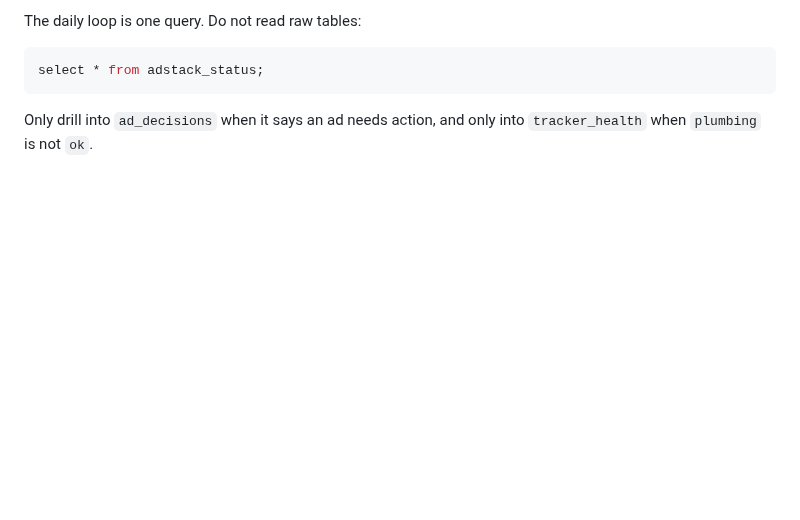
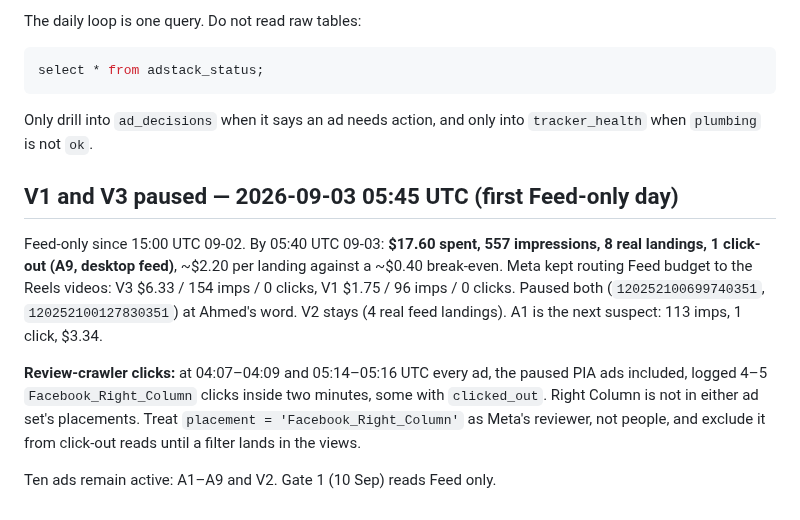
Before and after one commit to khogali/khogali.github.io, a Markdown page: HANDOFF.md, the part around the change. Rendered like a GitHub page; blank space fills up the shorter version.

Commit message:
docs: V1 and V3 paused on the first Feed-only day; Right Column clicks are the review crawler

```diff
--- a/HANDOFF.md
+++ b/HANDOFF.md
@@ -1884,3 +1884,20 @@ select * from adstack_status;
 
 Only drill into `ad_decisions` when it says an ad needs action, and only into
 `tracker_health` when `plumbing` is not `ok`.
+
+## V1 and V3 paused — 2026-09-03 05:45 UTC (first Feed-only day)
+
+Feed-only since 15:00 UTC 09-02. By 05:40 UTC 09-03: **$17.60 spent, 557
+impressions, 8 real landings, 1 click-out (A9, desktop feed)**, ~$2.20 per
+landing against a ~$0.40 break-even. Meta kept routing Feed budget to the Reels
+videos: V3 $6.33 / 154 imps / 0 clicks, V1 $1.75 / 96 imps / 0 clicks. Paused
+both (`120252100699740351`, `120252100127830351`) at Ahmed's word. V2 stays
+(4 real feed landings). A1 is the next suspect: 113 imps, 1 click, $3.34.
+
+**Review-crawler clicks:** at 04:07–04:09 and 05:14–05:16 UTC every ad, the
+paused PIA ads included, logged 4–5 `Facebook_Right_Column` clicks inside two
+minutes, some with `clicked_out`. Right Column is not in either ad set's
+placements. Treat `placement = 'Facebook_Right_Column'` as Meta's reviewer, not
+people, and exclude it from click-out reads until a filter lands in the views.
+
+Ten ads remain active: A1–A9 and V2. Gate 1 (10 Sep) reads Feed only.
```
